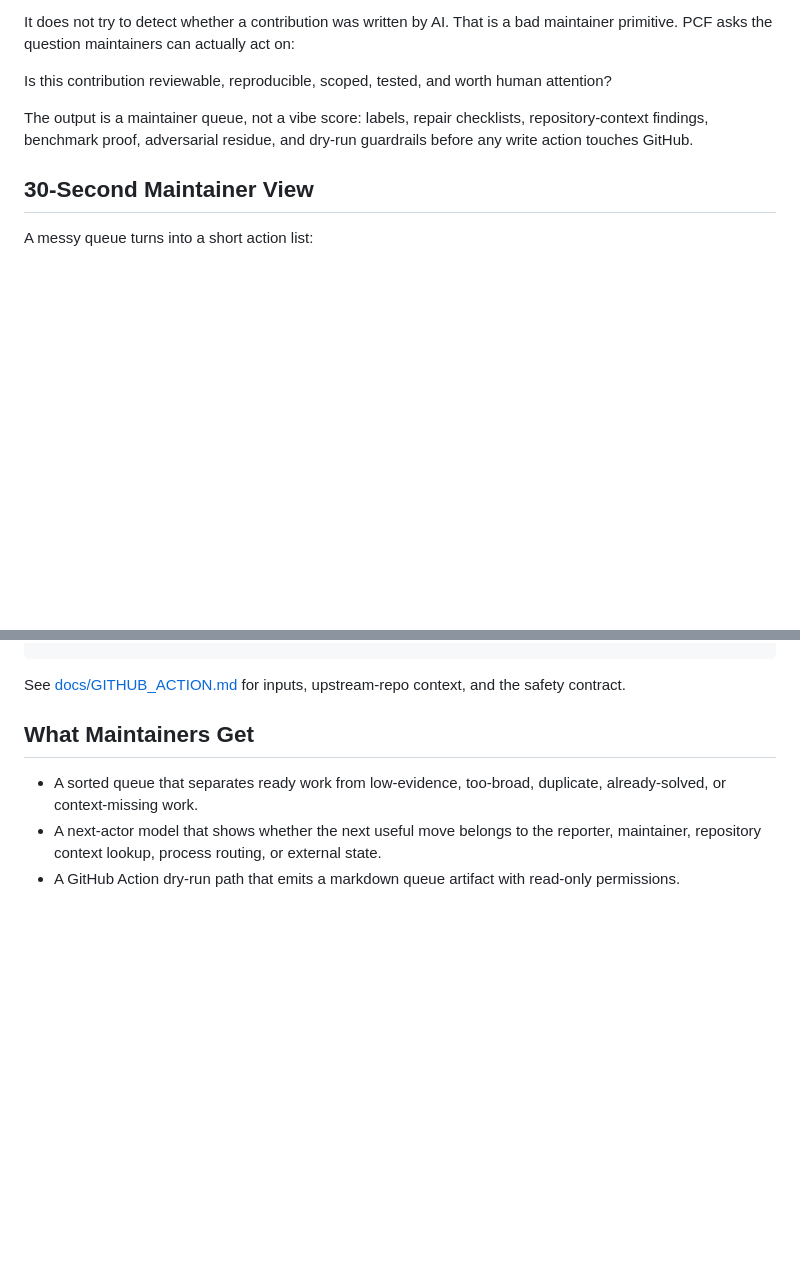
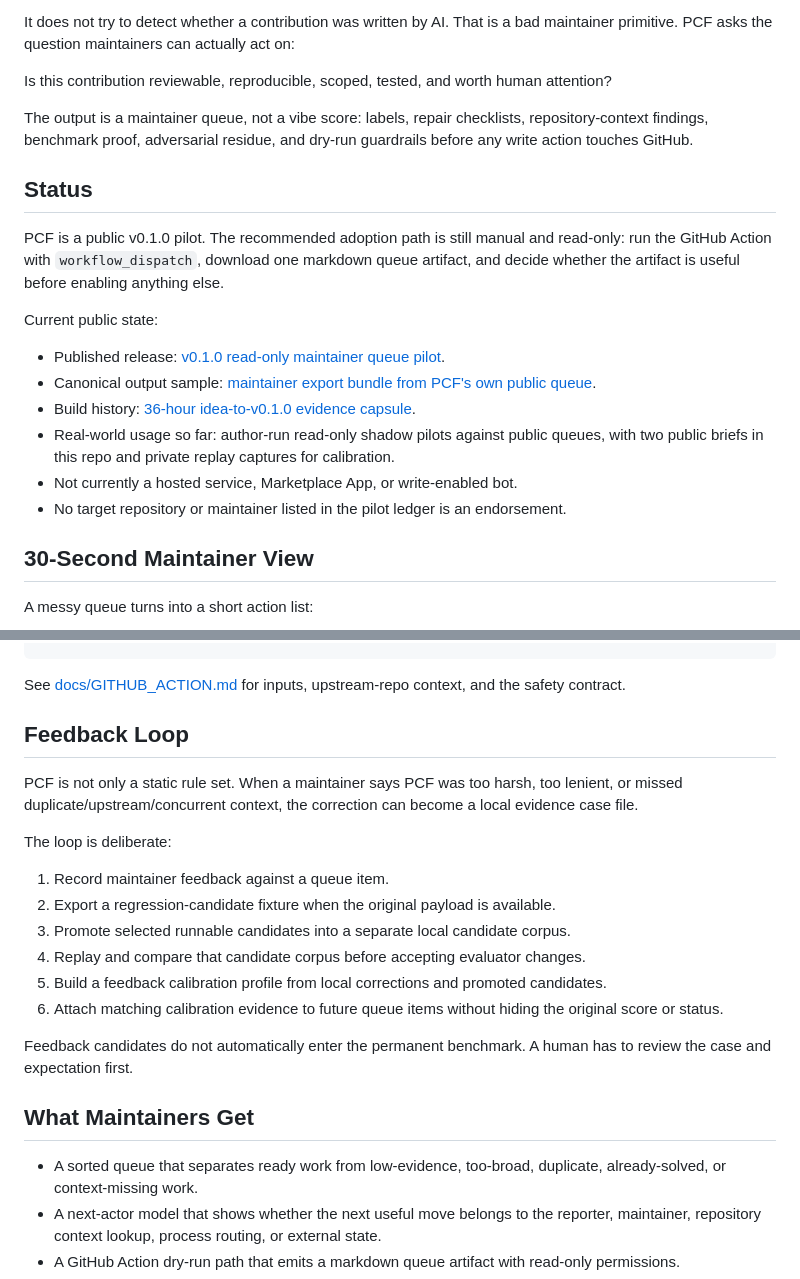
Before and after one commit to VrtxOmega/premature-contribution-firewall, a Markdown page: README.md, 2 parts joined by grey strips. GitHub-like rendering; blank space fills up the shorter version.

Commit message:
Clarify pilot status and feedback loop

````diff
--- a/README.md
+++ b/README.md
@@ -10,6 +10,19 @@ It does not try to detect whether a contribution was written by AI. That is a ba
 Is this contribution reviewable, reproducible, scoped, tested, and worth human attention?
 
 The output is a maintainer queue, not a vibe score: labels, repair checklists, repository-context findings, benchmark proof, adversarial residue, and dry-run guardrails before any write action touches GitHub.
+
+## Status
+
+PCF is a public v0.1.0 pilot. The recommended adoption path is still manual and read-only: run the GitHub Action with `workflow_dispatch`, download one markdown queue artifact, and decide whether the artifact is useful before enabling anything else.
+
+Current public state:
+
+- Published release: [v0.1.0 read-only maintainer queue pilot](docs/RELEASE_POST_V0_1_0.md).
+- Canonical output sample: [maintainer export bundle from PCF's own public queue](docs/MAINTAINER_EXPORT_SAMPLE.md).
+- Build history: [36-hour idea-to-v0.1.0 evidence capsule](docs/BUILD_ARC_36_HOURS.md).
+- Real-world usage so far: author-run read-only shadow pilots against public queues, with two public briefs in this repo and private replay captures for calibration.
+- Not currently a hosted service, Marketplace App, or write-enabled bot.
+- No target repository or maintainer listed in the pilot ledger is an endorsement.
 
 ## 30-Second Maintainer View
 
@@ -68,6 +81,21 @@ jobs:
 ```
 
 See [docs/GITHUB_ACTION.md](docs/GITHUB_ACTION.md) for inputs, upstream-repo context, and the safety contract.
+
+## Feedback Loop
+
+PCF is not only a static rule set. When a maintainer says PCF was too harsh, too lenient, or missed duplicate/upstream/concurrent context, the correction can become a local evidence case file.
+
+The loop is deliberate:
+
+1. Record maintainer feedback against a queue item.
+2. Export a regression-candidate fixture when the original payload is available.
+3. Promote selected runnable candidates into a separate local candidate corpus.
+4. Replay and compare that candidate corpus before accepting evaluator changes.
+5. Build a feedback calibration profile from local corrections and promoted candidates.
+6. Attach matching calibration evidence to future queue items without hiding the original score or status.
+
+Feedback candidates do not automatically enter the permanent benchmark. A human has to review the case and expectation first.
 
 ## What Maintainers Get
 
````
